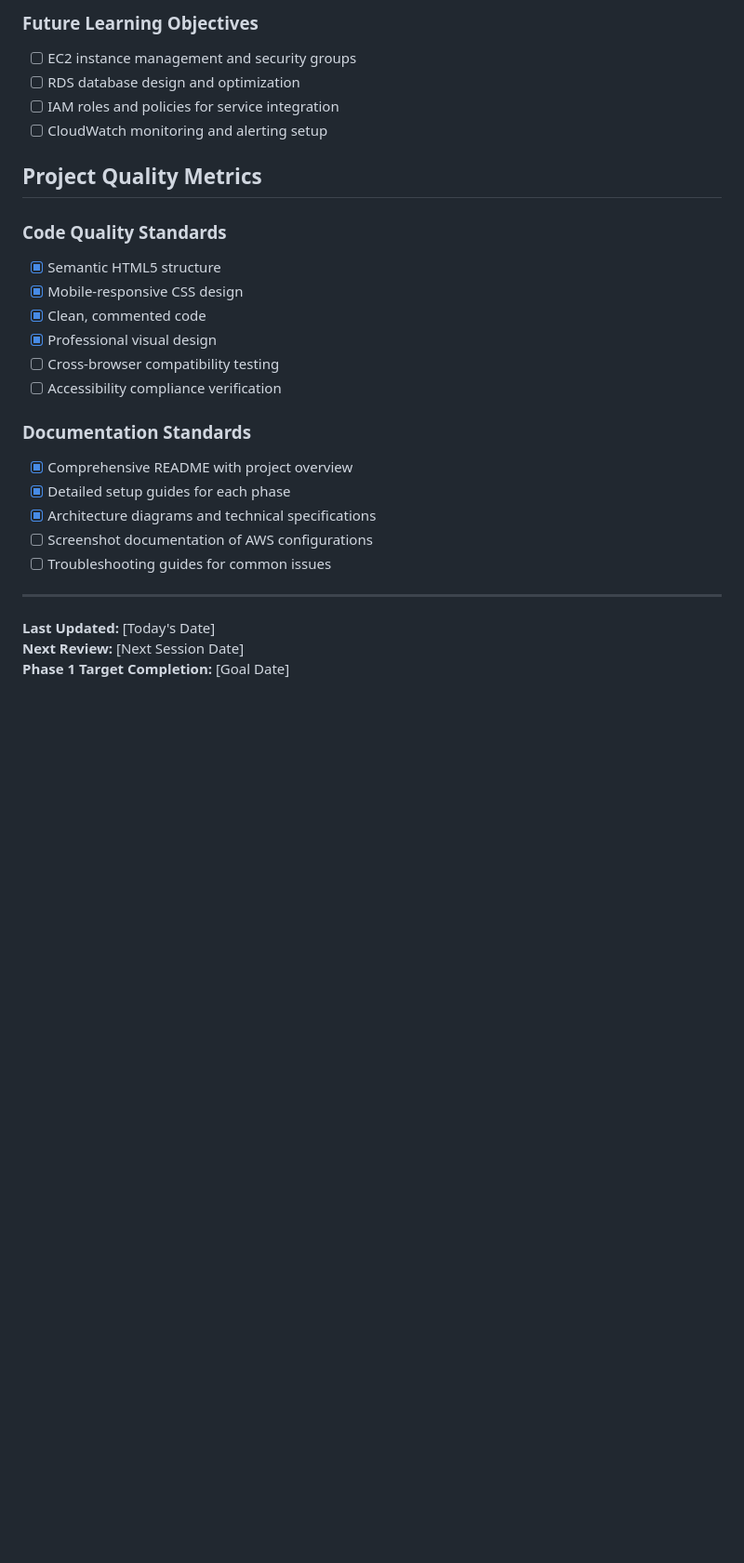
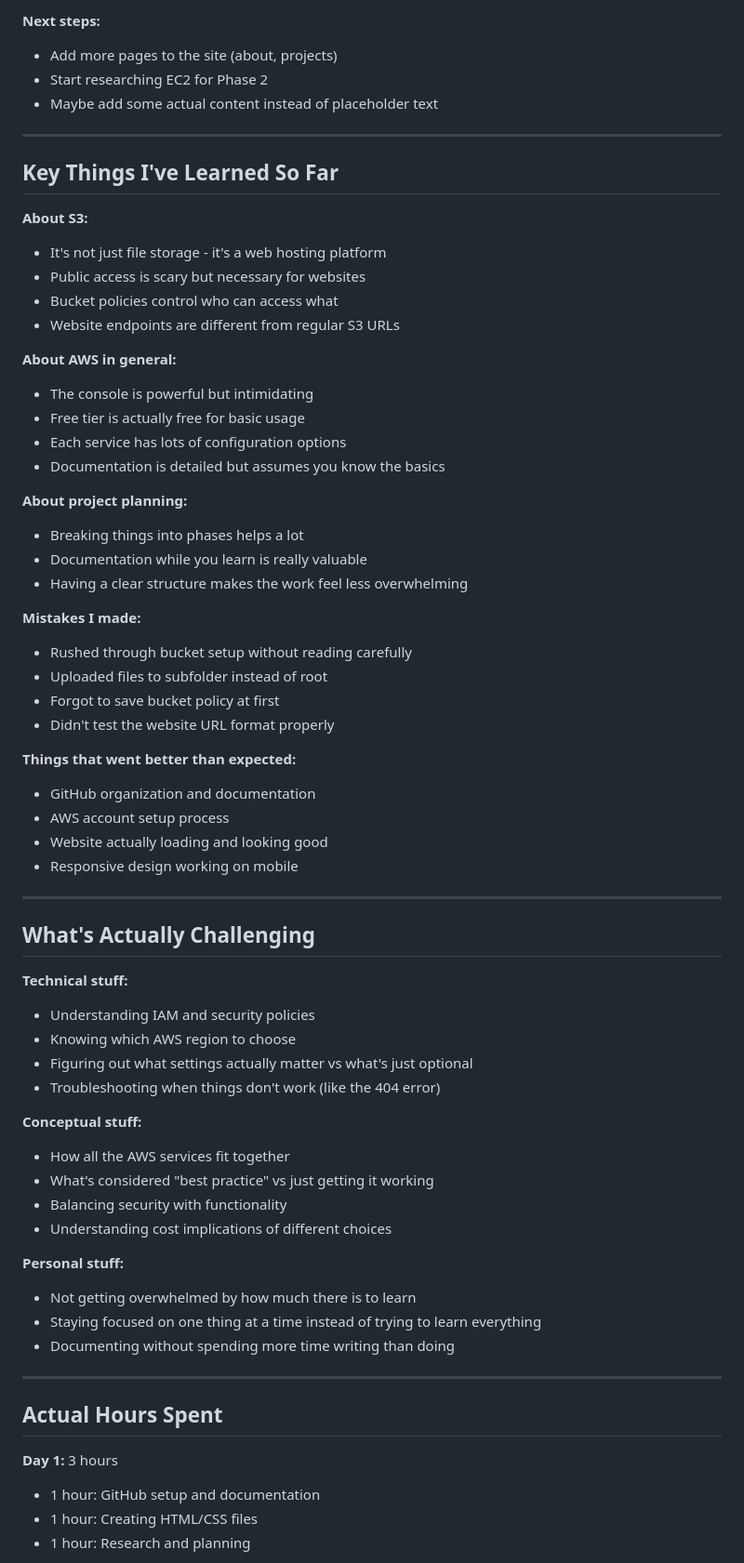
Before and after one commit to Jahmaan95/aws-journey, a Markdown page: LEARNING_LOG.md, the part around the change printed below. Shown: that part at 93% size. GitHub-like rendering; blank space fills up the shorter version.

```diff
--- a/LEARNING_LOG.md
+++ b/LEARNING_LOG.md
@@ -147,28 +67,68 @@ User → Amazon S3 (Static Website Hosting)
-### Future Learning Objectives
-- [ ] EC2 instance management and security groups
-- [ ] RDS database design and optimization
-- [ ] IAM roles and policies for service integration
-- [ ] CloudWatch monitoring and alerting setup
-
-## Project Quality Metrics
-
-### Code Quality Standards
-- [x] Semantic HTML5 structure
-- [x] Mobile-responsive CSS design
-- [x] Clean, commented code
-- [x] Professional visual design
-- [ ] Cross-browser compatibility testing
-- [ ] Accessibility compliance verification
-
-### Documentation Standards
-- [x] Comprehensive README with project overview
-- [x] Detailed setup guides for each phase
-- [x] Architecture diagrams and technical specifications
-- [ ] Screenshot documentation of AWS configurations
-- [ ] Troubleshooting guides for common issues
+**Next steps:**
+- Add more pages to the site (about, projects)
+- Start researching EC2 for Phase 2
+- Maybe add some actual content instead of placeholder text
 
 ---
 
-**Last Updated:** [Today's Date]
-**Next Review:** [Next Session Date]
-**Phase 1 Target Completion:** [Goal Date]
+## Key Things I've Learned So Far
+
+**About S3:**
+- It's not just file storage - it's a web hosting platform
+- Public access is scary but necessary for websites
+- Bucket policies control who can access what
+- Website endpoints are different from regular S3 URLs
+
+**About AWS in general:**
+- The console is powerful but intimidating
+- Free tier is actually free for basic usage
+- Each service has lots of configuration options
+- Documentation is detailed but assumes you know the basics
+
+**About project planning:**
+- Breaking things into phases helps a lot
+- Documentation while you learn is really valuable
+- Having a clear structure makes the work feel less overwhelming
+
+**Mistakes I made:**
+- Rushed through bucket setup without reading carefully
+- Uploaded files to subfolder instead of root
+- Forgot to save bucket policy at first
+- Didn't test the website URL format properly
+
+**Things that went better than expected:**
+- GitHub organization and documentation
+- AWS account setup process
+- Website actually loading and looking good
+- Responsive design working on mobile
+
+---
+
+## What's Actually Challenging
+
+**Technical stuff:**
+- Understanding IAM and security policies
+- Knowing which AWS region to choose
+- Figuring out what settings actually matter vs what's just optional
+- Troubleshooting when things don't work (like the 404 error)
+
+**Conceptual stuff:**
+- How all the AWS services fit together
+- What's considered "best practice" vs just getting it working
+- Balancing security with functionality
+- Understanding cost implications of different choices
+
+**Personal stuff:**
+- Not getting overwhelmed by how much there is to learn
+- Staying focused on one thing at a time instead of trying to learn everything
+- Documenting without spending more time writing than doing
+
+---
+
+## Actual Hours Spent
+
+**Day 1:** 3 hours
+- 1 hour: GitHub setup and documentation
+- 1 hour: Creating HTML/CSS files
+- 1 hour: Research and planning
+
```
Also changed, not shown: other parts of LEARNING_LOG.md (+103 -128 lines).
